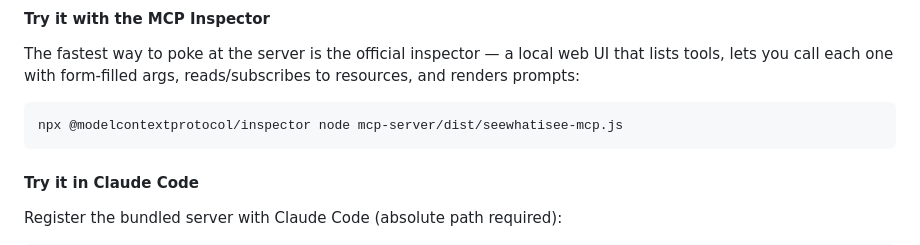
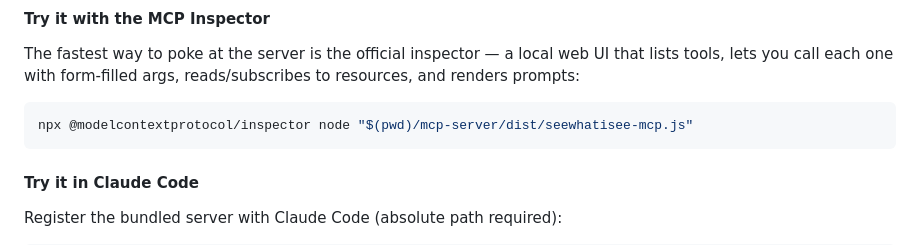
Before and after one commit to jshute96/SeeWhatISee, a Markdown page: README.md, the part around the change. Rendered like a GitHub page.

Commit message:
Fix command-line for MCP inspector.

````diff
--- a/README.md
+++ b/README.md
@@ -446,7 +446,7 @@ That produces `mcp-server/dist/seewhatisee-mcp.js` — a single bundled Node scr
 The fastest way to poke at the server is the official inspector — a local web UI that lists tools, lets you call each one with form-filled args, reads/subscribes to resources, and renders prompts:
 
 ```bash
-npx @modelcontextprotocol/inspector node mcp-server/dist/seewhatisee-mcp.js
+npx @modelcontextprotocol/inspector node "$(pwd)/mcp-server/dist/seewhatisee-mcp.js"
 ```
 
 #### Try it in Claude Code
````
